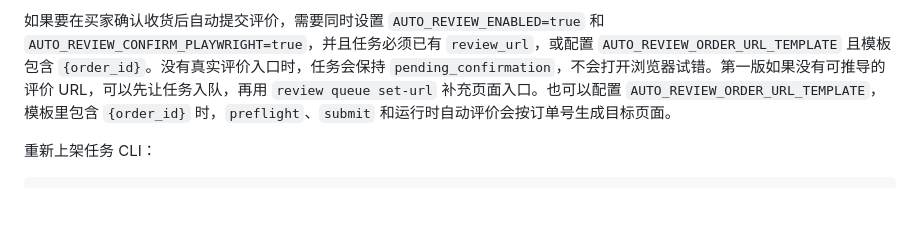
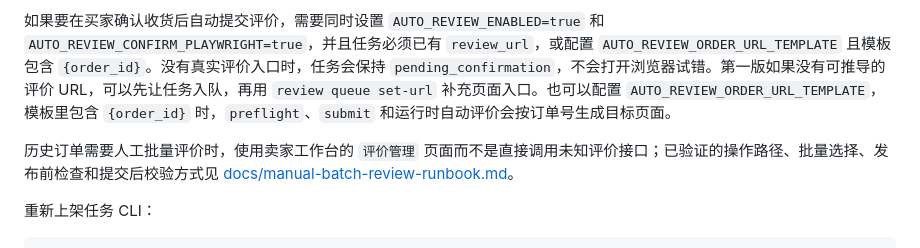
Before and after one commit to timmyagentic/xianyu-seller-agent, a Markdown page: README.md, the part around the change. GitHub-like rendering; blank space fills up the shorter version.

Commit message:
docs: add manual batch review runbook
Document the verified seller-workbench batch-review flow, checks before publishing, platform response validation, and local review task reconciliation rules.

````diff
--- a/README.md
+++ b/README.md
@@ -172,6 +172,8 @@ python main.py review submit --task-id 1 --confirm-real-review
 
 如果要在买家确认收货后自动提交评价，需要同时设置 `AUTO_REVIEW_ENABLED=true` 和 `AUTO_REVIEW_CONFIRM_PLAYWRIGHT=true`，并且任务必须已有 `review_url`，或配置 `AUTO_REVIEW_ORDER_URL_TEMPLATE` 且模板包含 `{order_id}`。没有真实评价入口时，任务会保持 `pending_confirmation`，不会打开浏览器试错。第一版如果没有可推导的评价 URL，可以先让任务入队，再用 `review queue set-url` 补充页面入口。也可以配置 `AUTO_REVIEW_ORDER_URL_TEMPLATE`，模板里包含 `{order_id}` 时，`preflight`、`submit` 和运行时自动评价会按订单号生成目标页面。
 
+历史订单需要人工批量评价时，使用卖家工作台的 `评价管理` 页面而不是直接调用未知评价接口；已验证的操作路径、批量选择、发布前检查和提交后校验方式见 [docs/manual-batch-review-runbook.md](docs/manual-batch-review-runbook.md)。
+
 重新上架任务 CLI：
 
 ```bash
````
Also changed, not shown: docs/manual-batch-review-runbook.md (added, +57 -0 lines).
